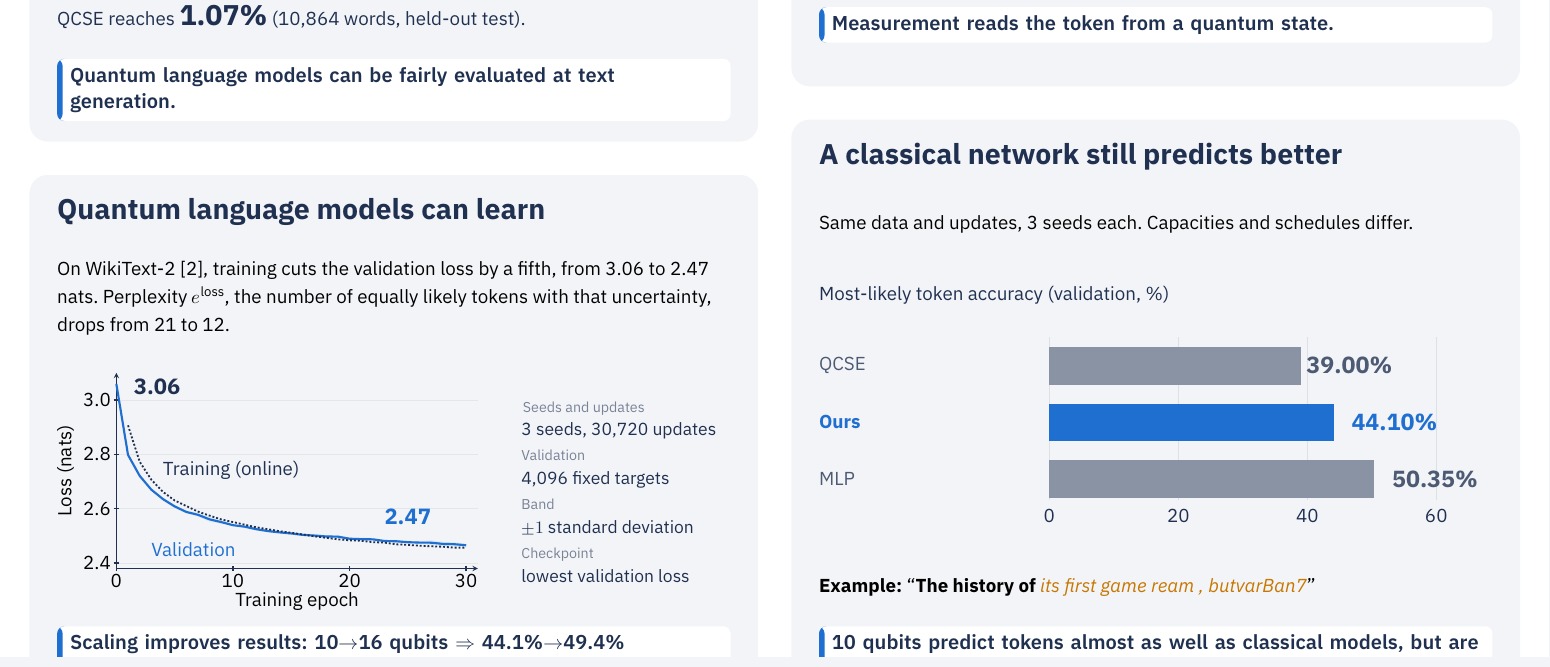
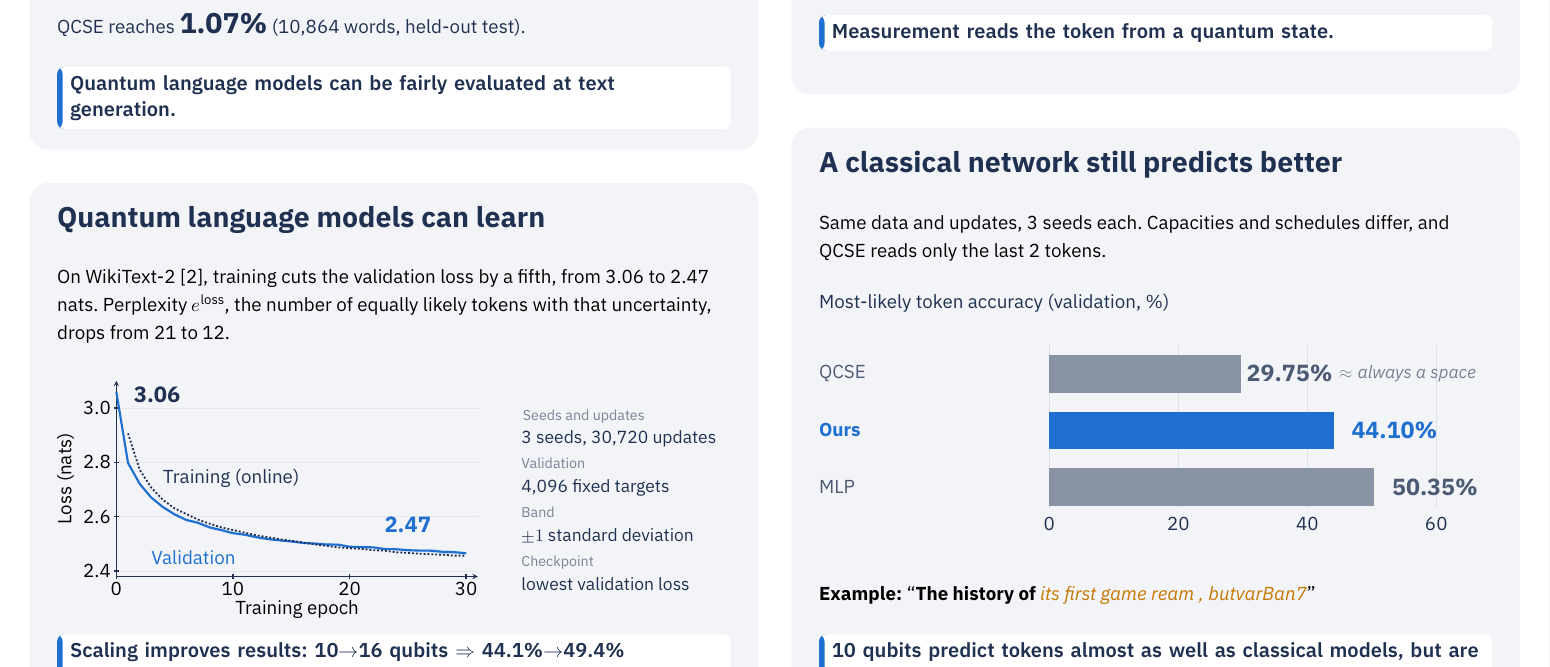
Before and after one commit to maloleroy/quantum-semantics, a LaTeX document (docs/poster/poster.tex, which reads docs/poster/fig/classical.tex): part of the page, cut so that both start at the same text. Compiled offline with XeLaTeX.

Commit message:
Show the measured QCSE accuracy on the poster
QCSE reaches 29.75% on the same next-token task with its last 2 tokens,
about the score of always guessing a space.

Co-Authored-By: Claude Opus 5.5 <noreply@anthropic.com>

```diff
--- a/docs/poster/fig/classical.tex
+++ b/docs/poster/fig/classical.tex
@@ -1,8 +1,8 @@
 % Same WikiText-2 prediction task and data/update exposure, 3-seed means.
 % Most-likely-token accuracy; checkpoints remain selected by validation loss.
-% PLACEHOLDER: QCSE (past tokens only) on this task is pending. 39.00 is not a
-% result; replace it with the 3-seed mean in percent. Empty draws a dashed box.
-\def\qcseaccuracy{39.00}%
+% QCSE (last 2 tokens, docs/experiments/qcse-wikitext.md): 3-seed mean 29.75%, about the
+% 30.05% of always guessing a space. Empty draws a dashed box.
+\def\qcseaccuracy{29.75}%
 \begin{tikzpicture}[x=1mm,y=1.28mm]
 	\path[use as bounding box] (0,-100) rectangle (365.5,12);
 	\node[anchor=west,font=\chartfont,text=navy] at (0,4)
@@ -19,7 +19,9 @@
 		at (201,-26) {same task, pending};
 	\else
 		\fill[other] (125,-34) rectangle ({125+3.5*\qcseaccuracy},-18);
-		\node[value,text=navy!80] at ({128+3.5*\qcseaccuracy},-26) {\qcseaccuracy\%};
+		\node[value,text=navy!80] (qcsevalue) at ({128+3.5*\qcseaccuracy},-26) {\qcseaccuracy\%};
+		\node[anchor=west,font=\sffamily\itshape\fontsize{27}{33}\selectfont,text=other!80!navy]
+		at ([xshift=4mm]qcsevalue.east) {\(\approx\) always a space};
 	\fi
 	% Our Hamiltonian model.
 	\node[anchor=west,font=\sffamily\bfseries\fontsize{29}{41}\selectfont,text=accent] at (0,-50) {Ours};
--- a/docs/poster/poster.tex
+++ b/docs/poster/poster.tex
@@ -136,9 +136,9 @@
 	\takehome{\colL}{1078}{Scaling improves results: 10$\rightarrow$16 qubits $\Rightarrow$ 44.1\%$\rightarrow$49.4\%\\(most-likely token accuracy).}
 
 	\sectiontitle{\colR}{816}{\colw}{A classical network still predicts better}
-	\putblock{\colR}{855}{\colw}{\smallfont
-		Same data and updates, 3 seeds each.
-		Capacities and schedules differ.}
+	\putblock{\colR}{851}{\colw}{\smallfont
+		Same data and updates, 3 seeds each. Capacities and schedules
+		differ, and QCSE reads only the last 2 tokens.}
 	\putblock{\colR}{888}{\colw}{\input{fig/classical.tex}}
 	\putblock{\colR}{1052}{\colw}{\smallfont
 		\textbf{Example:} \textquotedblleft\textbf{The history of}
```
Also changed, not shown: docs/poster/meta.md (+4 -2 lines), docs/poster/presentation-notes.md (+7 -0 lines), docs/poster/poster.pdf.
